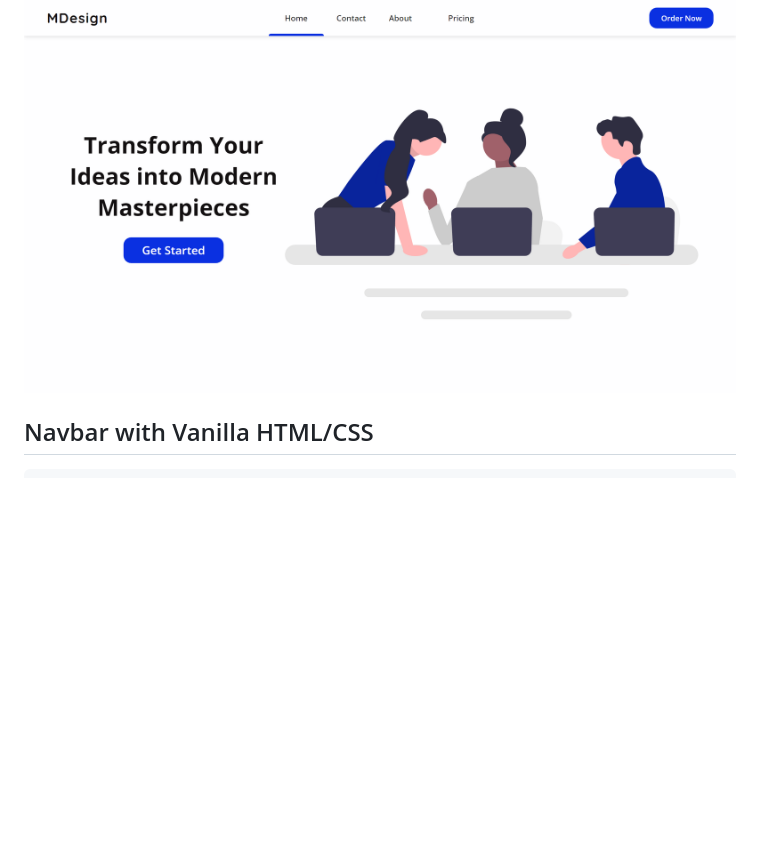
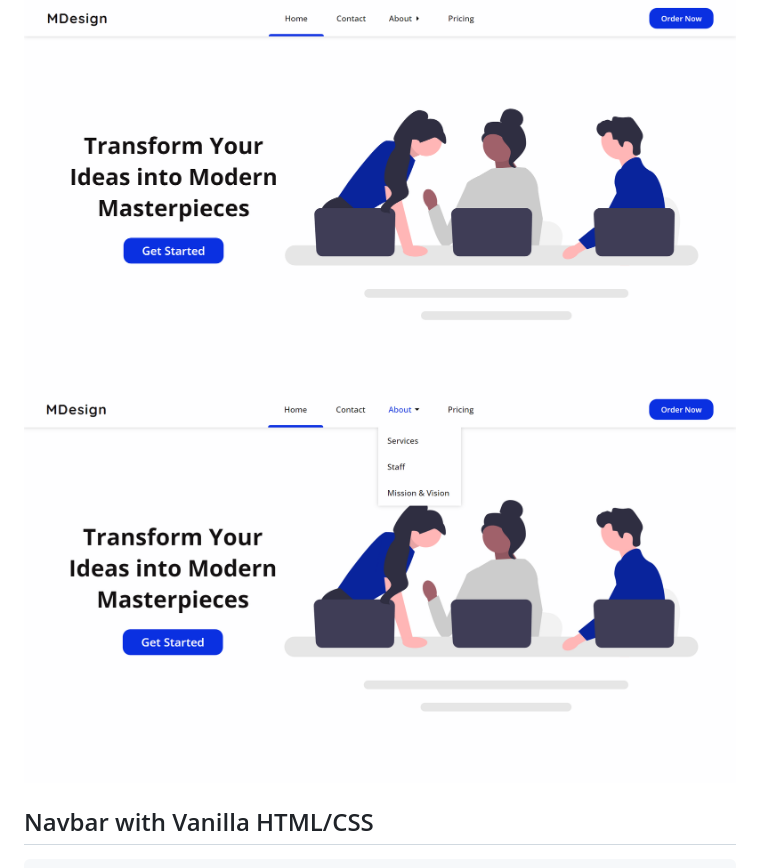
Before and after one commit to Luzefiru/modern-design-landing-page, a Markdown page: README.md, the part around the change. GitHub-like rendering; pictures changed too: requirements/website-screenshot-active.png (added), requirements/website-screenshot.png; blank space fills up the shorter version.

Commit message:
docs: add active page screenshot

```diff
--- a/README.md
+++ b/README.md
@@ -2,6 +2,7 @@
 A landing page for a mockup company: Modern Design, a brand, web, and graphic design company.
 
 <img src="./requirements/website-screenshot.png" alt="The Website Screenshot">
+<img src="./requirements/website-screenshot-active.png" alt="The Website in Active State">
 
 ## Navbar with Vanilla HTML/CSS
 
```
